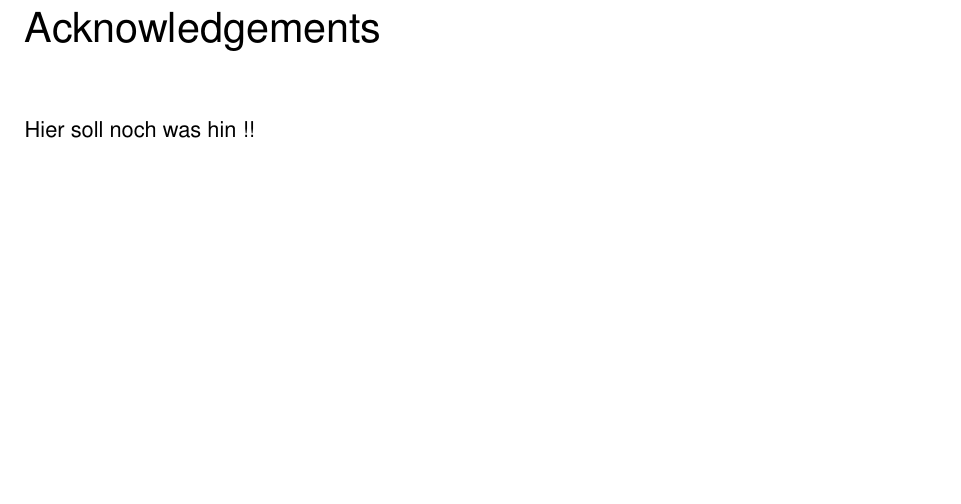
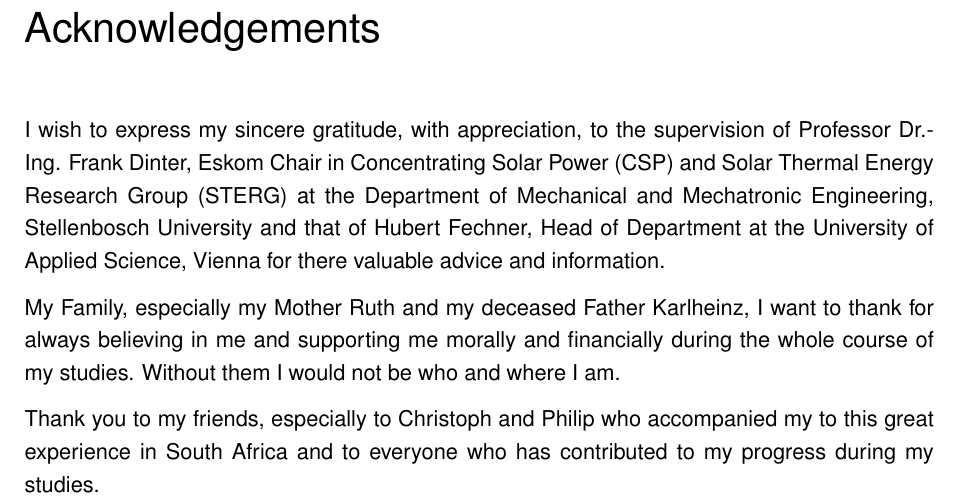
Before and after one commit to FloHaa/adamant-broccoli, a LaTeX thesis (201115_Masterarbeit_rev.tex): part of page 5 of 110, cut so that both start at the same text, the shorter picture padded with empty space. Compiled offline with pdfLaTeX; an older LaTeX class or package is replaced by its successor.

Commit message:
acknowledgements hinzugefügt

```diff
--- a/201115_Masterarbeit_rev.tex
+++ b/201115_Masterarbeit_rev.tex
@@ -93,8 +93,12 @@ The South African electricity supply has currently a high need for new generatio
 
 }
 \keywords{PV, CSP, thermal energy storage (TES), electrical energy storage (EES), levelized cost of electricity (LCOE), cost development}
-\acknowledgements{ Hier soll noch was hin !!}
+\acknowledgements{I wish to express my sincere gratitude, with appreciation, to the supervision of Professor Dr.-Ing. Frank Dinter, Eskom Chair in Concentrating Solar Power (CSP) and Solar Thermal Energy Research Group (STERG) at the Department of Mechanical and Mechatronic Engineering, Stellenbosch University and that of Hubert Fechner, Head of Department at the University of Applied Science, Vienna for there valuable advice and information.
 
+My Family, especially my Mother Ruth and my deceased Father Karlheinz, I want to thank for always believing in me and supporting me morally and financially during the whole course of my studies. Without them I would not be who and where I am.
+
+Thank you to my friends, especially to Christoph and Philip who accompanied my to this great experience in South Africa and to everyone who has contributed to my progress during my studies.
+}
 % siunitx-Konfiguration
 \sisetup{detect-all}
 \DeclareSIQualifier\electric{el}
```
